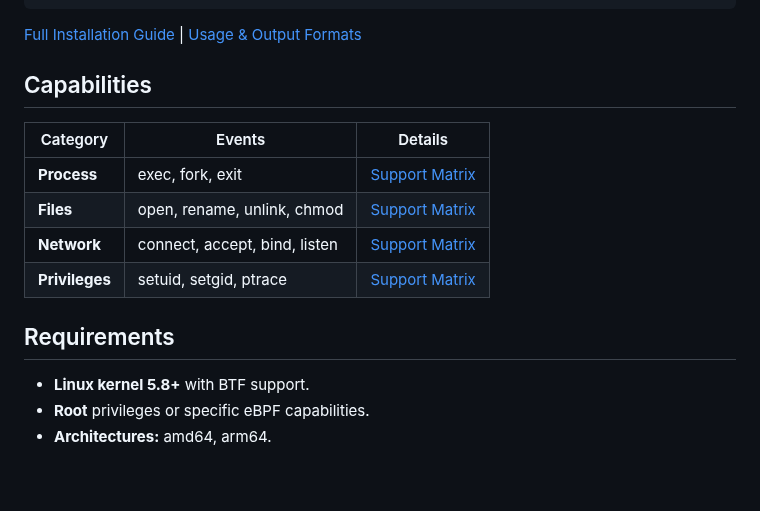
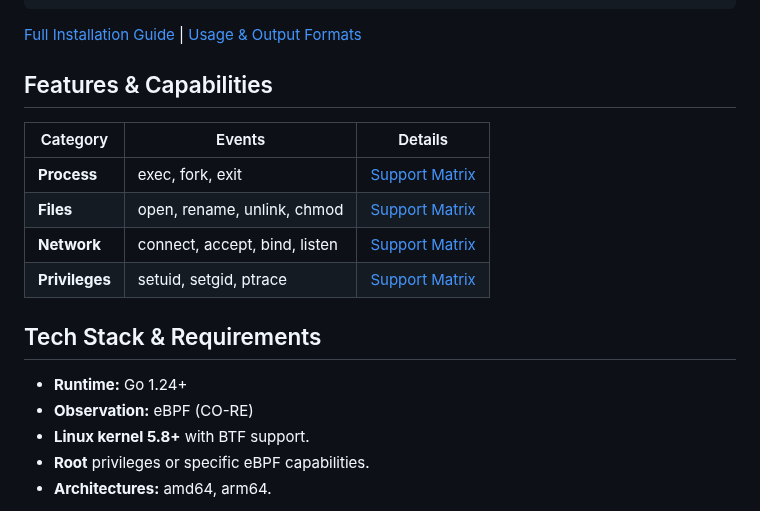
Before and after one commit to Mutasem-mk4/procscope, a Markdown page: README.md, the part around the change. GitHub-like rendering; blank space fills up the shorter version.

Commit message:
docs: improve README for repository health standards

```diff
--- a/README.md
+++ b/README.md
@@ -55,7 +55,7 @@ sudo procscope -- ./suspicious-binary
 
 [Full Installation Guide](docs/install.md) | [Usage & Output Formats](docs/usage.md)
 
-## Capabilities
+## Features & Capabilities
 
 | Category | Events | Details |
 |----------|--------|---------|
@@ -64,8 +64,10 @@ sudo procscope -- ./suspicious-binary
 | **Network** | connect, accept, bind, listen | [Support Matrix](docs/support-matrix.md) |
 | **Privileges** | setuid, setgid, ptrace | [Support Matrix](docs/support-matrix.md) |
 
-## Requirements
+## Tech Stack & Requirements
 
+- **Runtime:** Go 1.24+
+- **Observation:** eBPF (CO-RE)
 - **Linux kernel 5.8+** with BTF support.
 - **Root** privileges or specific eBPF capabilities.
 - **Architectures:** amd64, arm64.
```
